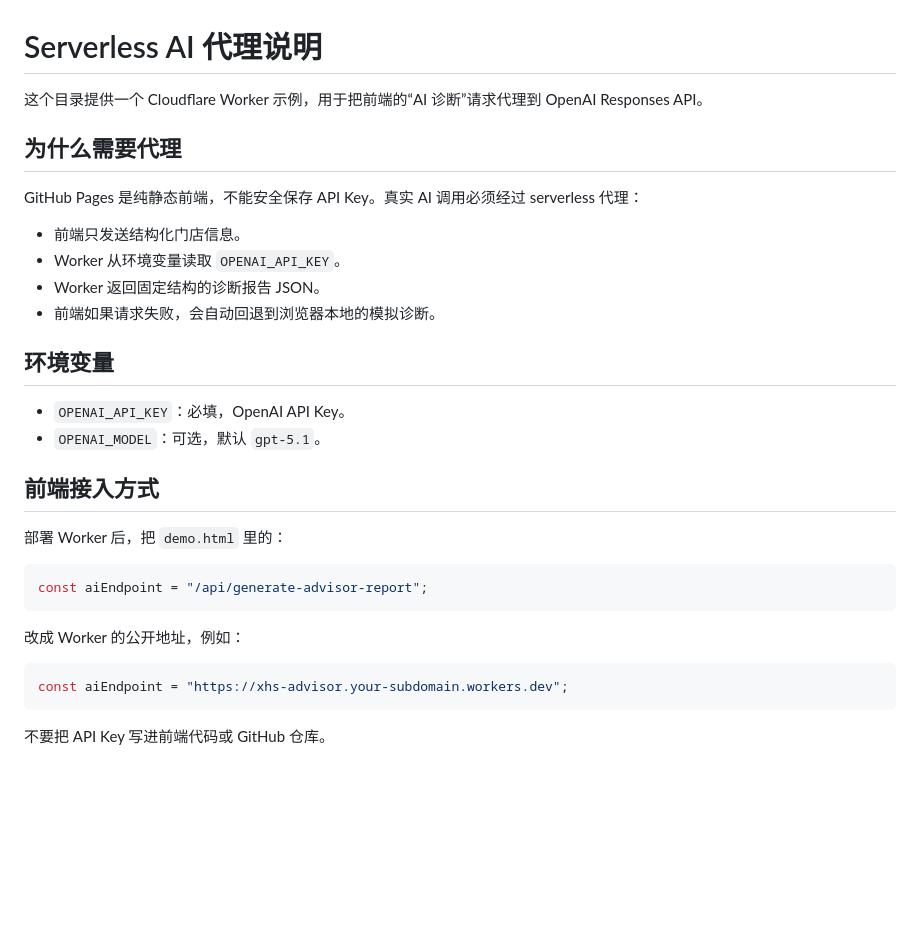
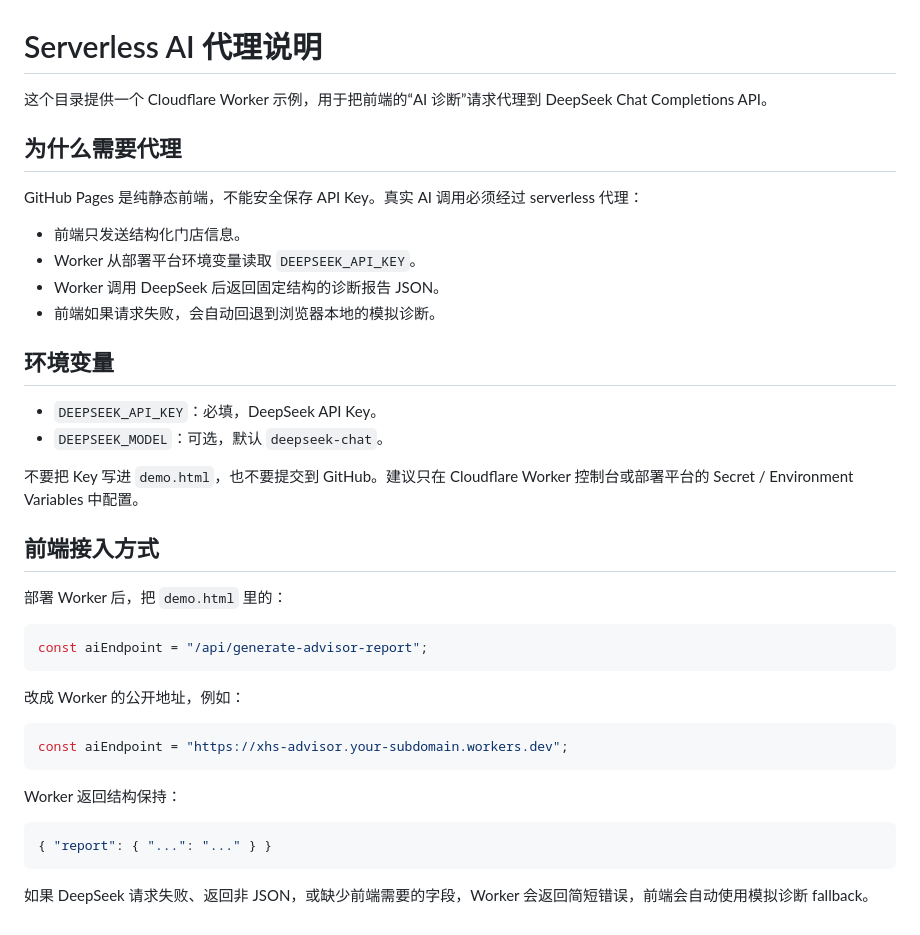
Before and after one commit to jiojioYize/xhs-local-life-ai-advisor, a Markdown page: worker/README.md, the part around the change. Rendered like a GitHub page; blank space fills up the shorter version.

Commit message:
Switch AI proxy scaffold to DeepSeek

````diff
--- a/worker/README.md
+++ b/worker/README.md
@@ -1,20 +1,22 @@
 # Serverless AI 代理说明
 
-这个目录提供一个 Cloudflare Worker 示例，用于把前端的“AI 诊断”请求代理到 OpenAI Responses API。
+这个目录提供一个 Cloudflare Worker 示例，用于把前端的“AI 诊断”请求代理到 DeepSeek Chat Completions API。
 
 ## 为什么需要代理
 
 GitHub Pages 是纯静态前端，不能安全保存 API Key。真实 AI 调用必须经过 serverless 代理：
 
 - 前端只发送结构化门店信息。
-- Worker 从环境变量读取 `OPENAI_API_KEY`。
-- Worker 返回固定结构的诊断报告 JSON。
+- Worker 从部署平台环境变量读取 `DEEPSEEK_API_KEY`。
+- Worker 调用 DeepSeek 后返回固定结构的诊断报告 JSON。
 - 前端如果请求失败，会自动回退到浏览器本地的模拟诊断。
 
 ## 环境变量
 
-- `OPENAI_API_KEY`：必填，OpenAI API Key。
-- `OPENAI_MODEL`：可选，默认 `gpt-5.1`。
+- `DEEPSEEK_API_KEY`：必填，DeepSeek API Key。
+- `DEEPSEEK_MODEL`：可选，默认 `deepseek-chat`。
+
+不要把 Key 写进 `demo.html`，也不要提交到 GitHub。建议只在 Cloudflare Worker 控制台或部署平台的 Secret / Environment Variables 中配置。
 
 ## 前端接入方式
 
@@ -30,4 +32,10 @@ const aiEndpoint = "/api/generate-advisor-report";
 const aiEndpoint = "https://xhs-advisor.your-subdomain.workers.dev";
 ```
 
-不要把 API Key 写进前端代码或 GitHub 仓库。
+Worker 返回结构保持：
+
+```json
+{ "report": { "...": "..." } }
+```
+
+如果 DeepSeek 请求失败、返回非 JSON，或缺少前端需要的字段，Worker 会返回简短错误，前端会自动使用模拟诊断 fallback。
````
Also changed, not shown: README.md (+1 -1 lines), docs/assets/xhs_ai_advisor_demo_preview.png, 1 other file.
